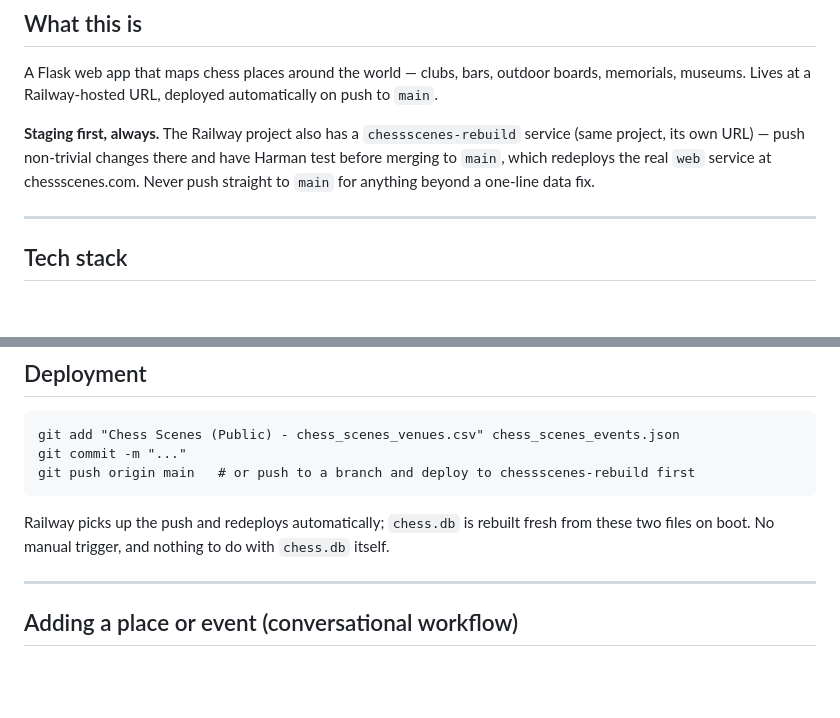
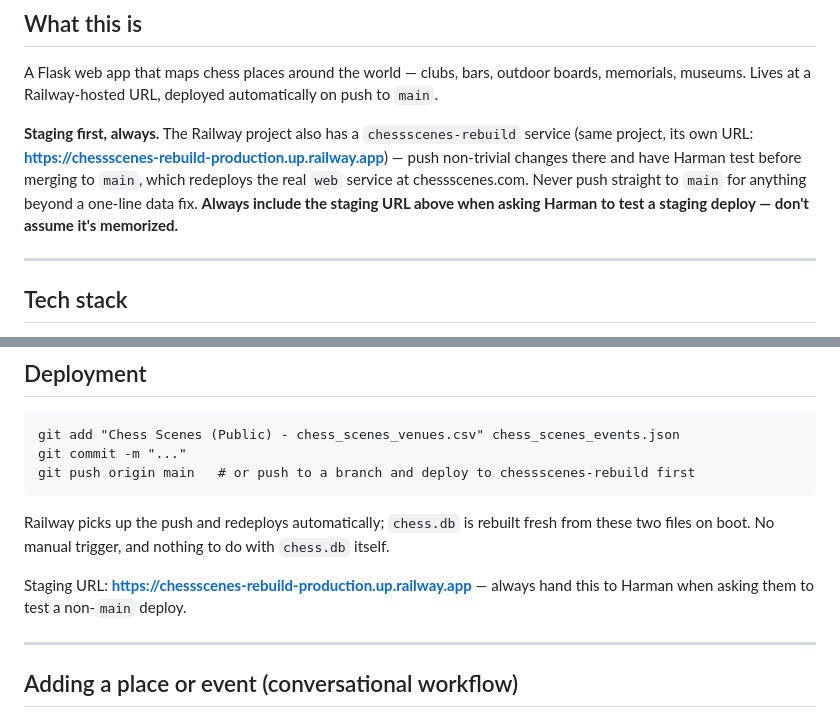
Before and after one commit to harman28/chessscenes, a Markdown page: CLAUDE.md, 2 parts joined by grey strips. Drawn GitHub-style; blank space fills up the shorter version.

Commit message:
Document chessscenes-rebuild staging URL in CLAUDE.md
The staging service URL wasn't recorded anywhere, so it kept getting
lost between sessions. Pin it in the deployment docs and note that it
should always be included when asking Harman to test a staging push.

Co-Authored-By: Claude Sonnet 5 <noreply@anthropic.com>
Claude-Session: https://claude.ai/code/session_01877Z1WiMuGdiDEJ6RML1gs

```diff
--- a/CLAUDE.md
+++ b/CLAUDE.md
@@ -7,9 +7,11 @@ memorials, museums. Lives at a Railway-hosted URL, deployed automatically on pus
 `main`.
 
 **Staging first, always.** The Railway project also has a `chessscenes-rebuild` service
-(same project, its own URL) — push non-trivial changes there and have Harman test before
-merging to `main`, which redeploys the real `web` service at chessscenes.com. Never push
-straight to `main` for anything beyond a one-line data fix.
+(same project, its own URL: **https://chessscenes-rebuild-production.up.railway.app**) —
+push non-trivial changes there and have Harman test before merging to `main`, which
+redeploys the real `web` service at chessscenes.com. Never push straight to `main` for
+anything beyond a one-line data fix. **Always include the staging URL above when asking
+Harman to test a staging deploy — don't assume it's memorized.**
 
 ---
 
@@ -81,6 +83,9 @@ git push origin main   # or push to a branch and deploy to chessscenes-rebuild f
 
 Railway picks up the push and redeploys automatically; `chess.db` is rebuilt fresh from
 these two files on boot. No manual trigger, and nothing to do with `chess.db` itself.
+
+Staging URL: **https://chessscenes-rebuild-production.up.railway.app** — always hand this
+to Harman when asking them to test a non-`main` deploy.
 
 ---
 
```
